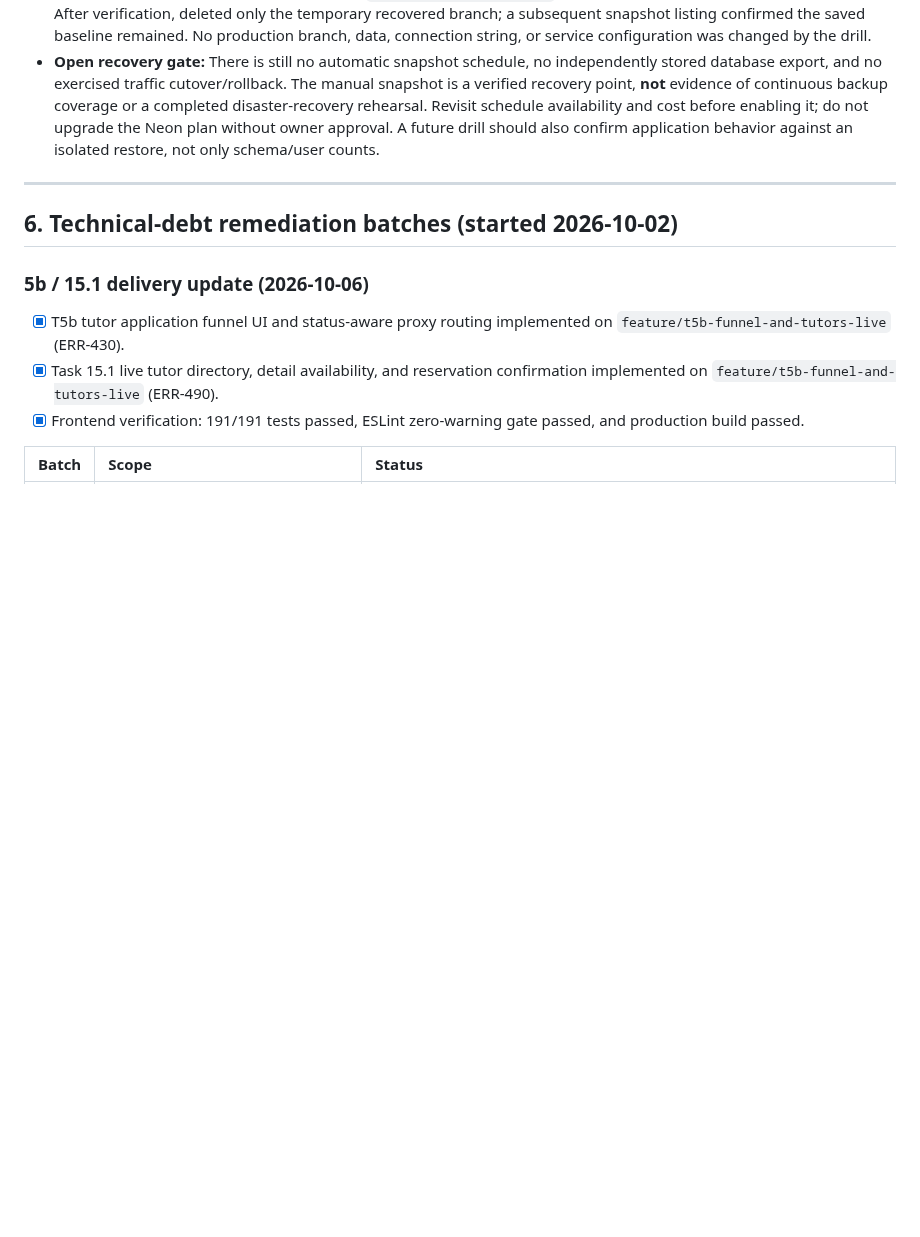
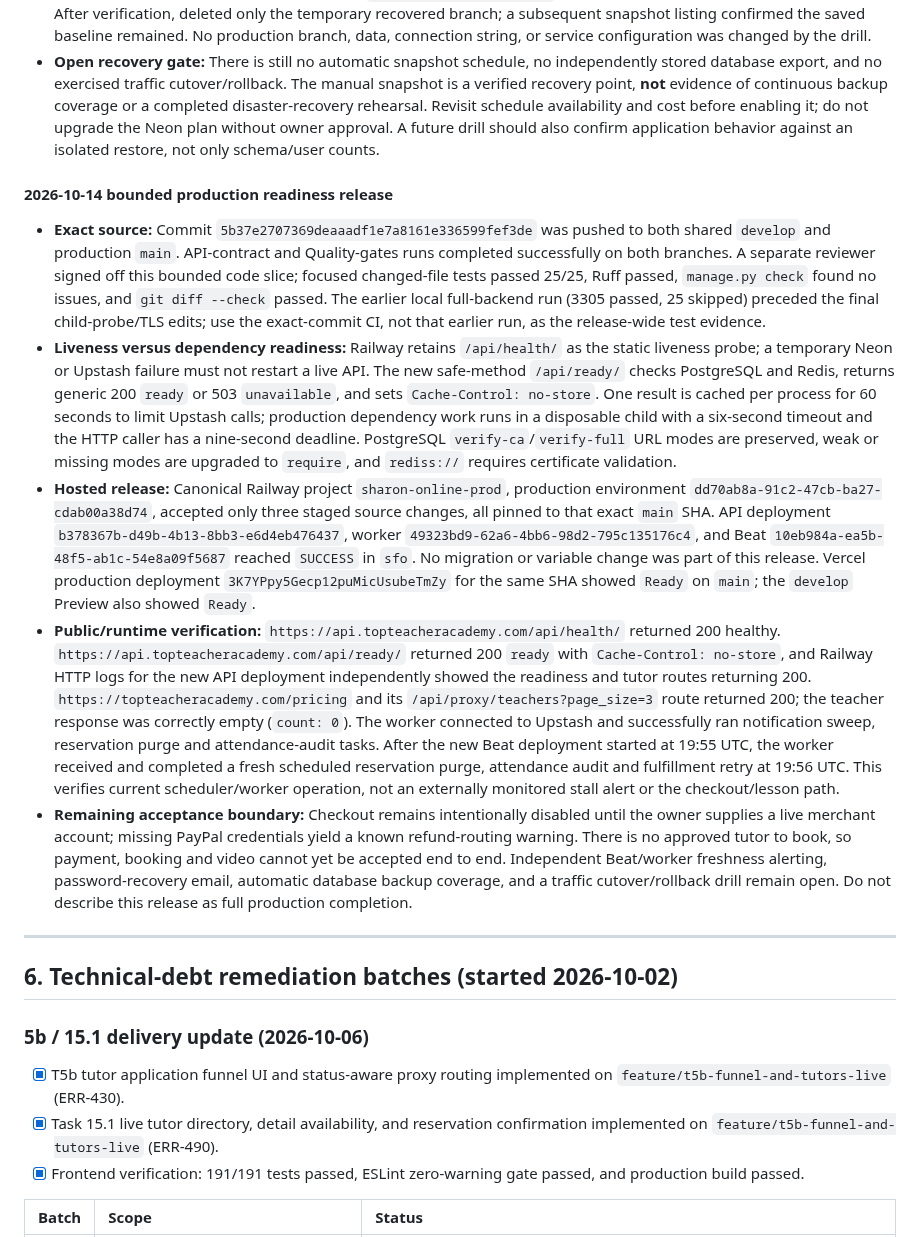
Before and after one commit to sharonremotedeveloper/SharonOnline, a Markdown page: docs/PROGRESS_AND_ROADMAP.md, the part around the change. Rendered like a GitHub page; blank space fills up the shorter version.

Commit message:
docs: record verified readiness release and current Railway state

```diff
--- a/docs/PROGRESS_AND_ROADMAP.md
+++ b/docs/PROGRESS_AND_ROADMAP.md
@@ -471,6 +471,14 @@ This section is historical and does not describe the current hosted state. The c
 - **Saved baseline and isolated restore drill:** Created the manual, no-expiration snapshot `production-recovery-baseline-2026-10-14` (`snap-hidden-block-b4stxgva`) at `2026-10-14T14:49:47Z` on the existing Free plan, without a billing upgrade. Restored it **without finalizing** into new branch `recovery-drill-2026-10-14` (`br-super-truth-b4nt6wni`). Read-only aggregate queries on the recovered branch and production both returned one user, one email-verified user, and 104 migrations. Never run `neon snapshots finalize` against this drill: that would swap production. After verification, deleted only the temporary recovered branch; a subsequent snapshot listing confirmed the saved baseline remained. No production branch, data, connection string, or service configuration was changed by the drill.
 - **Open recovery gate:** There is still no automatic snapshot schedule, no independently stored database export, and no exercised traffic cutover/rollback. The manual snapshot is a verified recovery point, **not** evidence of continuous backup coverage or a completed disaster-recovery rehearsal. Revisit schedule availability and cost before enabling it; do not upgrade the Neon plan without owner approval. A future drill should also confirm application behavior against an isolated restore, not only schema/user counts.
 
+#### 2026-10-14 bounded production readiness release
+
+- **Exact source:** Commit `5b37e2707369deaaadf1e7a8161e336599fef3de` was pushed to both shared `develop` and production `main`. API-contract and Quality-gates runs completed successfully on both branches. A separate reviewer signed off this bounded code slice; focused changed-file tests passed 25/25, Ruff passed, `manage.py check` found no issues, and `git diff --check` passed. The earlier local full-backend run (3305 passed, 25 skipped) preceded the final child-probe/TLS edits; use the exact-commit CI, not that earlier run, as the release-wide test evidence.
+- **Liveness versus dependency readiness:** Railway retains `/api/health/` as the static liveness probe; a temporary Neon or Upstash failure must not restart a live API. The new safe-method `/api/ready/` checks PostgreSQL and Redis, returns generic 200 `ready` or 503 `unavailable`, and sets `Cache-Control: no-store`. One result is cached per process for 60 seconds to limit Upstash calls; production dependency work runs in a disposable child with a six-second timeout and the HTTP caller has a nine-second deadline. PostgreSQL `verify-ca`/`verify-full` URL modes are preserved, weak or missing modes are upgraded to `require`, and `rediss://` requires certificate validation.
+- **Hosted release:** Canonical Railway project `sharon-online-prod`, production environment `dd70ab8a-91c2-47cb-ba27-cdab00a38d74`, accepted only three staged source changes, all pinned to that exact `main` SHA. API deployment `b378367b-d49b-4b13-8bb3-e6d4eb476437`, worker `49323bd9-62a6-4bb6-98d2-795c135176c4`, and Beat `10eb984a-ea5b-48f5-ab1c-54e8a09f5687` reached `SUCCESS` in `sfo`. No migration or variable change was part of this release. Vercel production deployment `3K7YPpy5Gecp12puMicUsubeTmZy` for the same SHA showed `Ready` on `main`; the `develop` Preview also showed `Ready`.
+- **Public/runtime verification:** `https://api.topteacheracademy.com/api/health/` returned 200 healthy. `https://api.topteacheracademy.com/api/ready/` returned 200 `ready` with `Cache-Control: no-store`, and Railway HTTP logs for the new API deployment independently showed the readiness and tutor routes returning 200. `https://topteacheracademy.com/pricing` and its `/api/proxy/teachers?page_size=3` route returned 200; the teacher response was correctly empty (`count: 0`). The worker connected to Upstash and successfully ran notification sweep, reservation purge and attendance-audit tasks. After the new Beat deployment started at 19:55 UTC, the worker received and completed a fresh scheduled reservation purge, attendance audit and fulfillment retry at 19:56 UTC. This verifies current scheduler/worker operation, not an externally monitored stall alert or the checkout/lesson path.
+- **Remaining acceptance boundary:** Checkout remains intentionally disabled until the owner supplies a live merchant account; missing PayPal credentials yield a known refund-routing warning. There is no approved tutor to book, so payment, booking and video cannot yet be accepted end to end. Independent Beat/worker freshness alerting, password-recovery email, automatic database backup coverage, and a traffic cutover/rollback drill remain open. Do not describe this release as full production completion.
+
 ---
 
 ## 6. Technical-debt remediation batches (started 2026-10-02)
```
Also changed, not shown: docs/RAILWAY_SETUP.md (+10 -15 lines).
